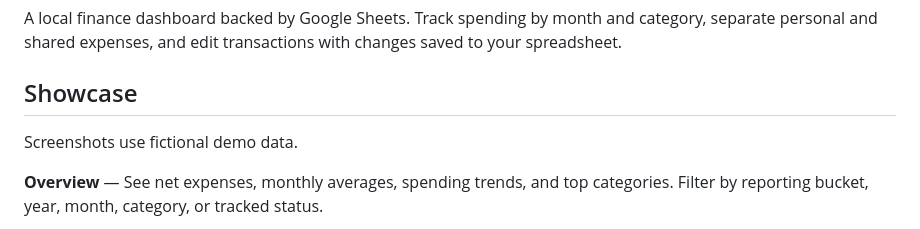
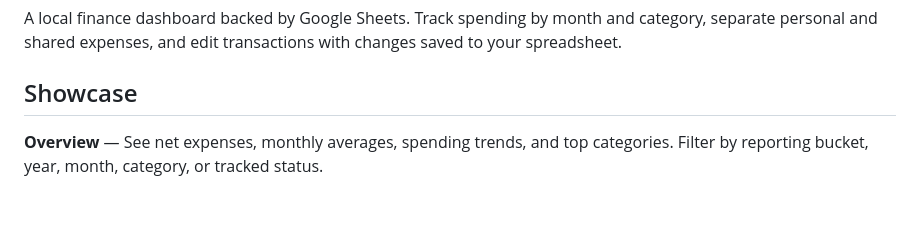
Before and after one commit to ethannjw/personal_finance_dashboard, a Markdown page: README.md, the part around the change. Drawn GitHub-style; blank space fills up the shorter version.

Commit message:
remove note about fictional demo data from README

```diff
--- a/README.md
+++ b/README.md
@@ -3,8 +3,6 @@
 A local finance dashboard backed by Google Sheets. Track spending by month and category, separate personal and shared expenses, and edit transactions with changes saved to your spreadsheet.
 
 ## Showcase
-
-Screenshots use fictional demo data.
 
 **Overview** — See net expenses, monthly averages, spending trends, and top categories. Filter by reporting bucket, year, month, category, or tracked status.
 
```
